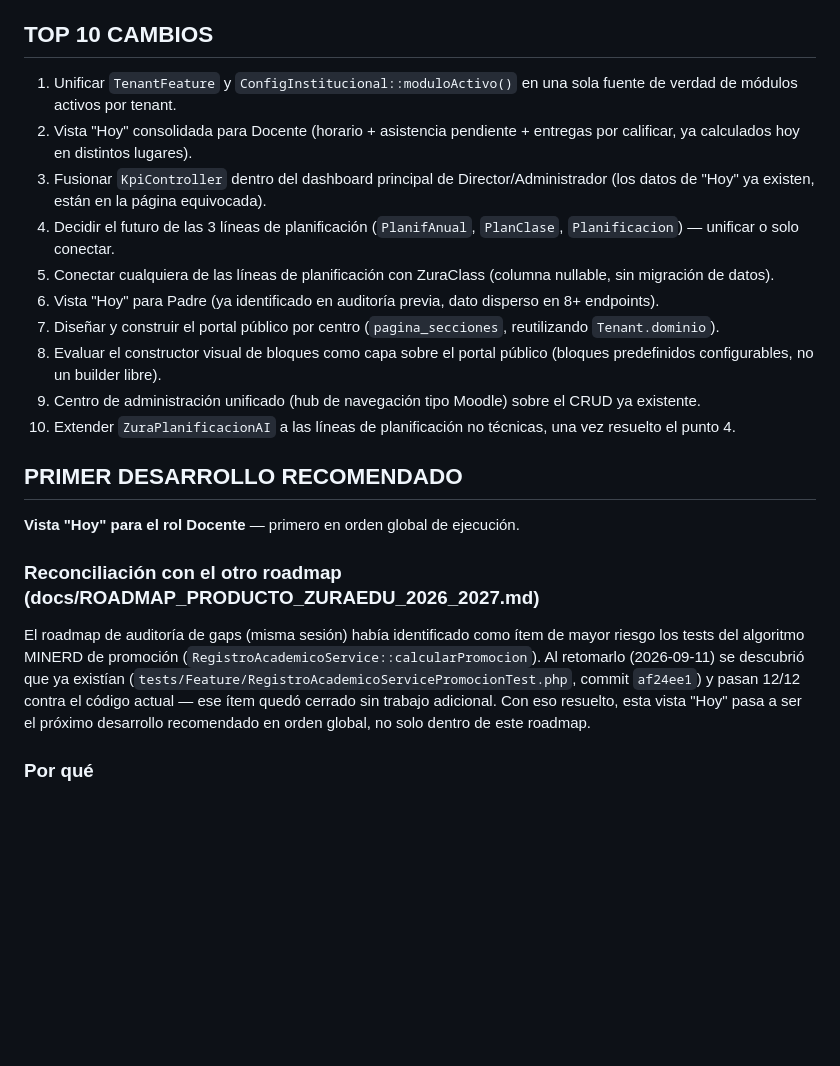
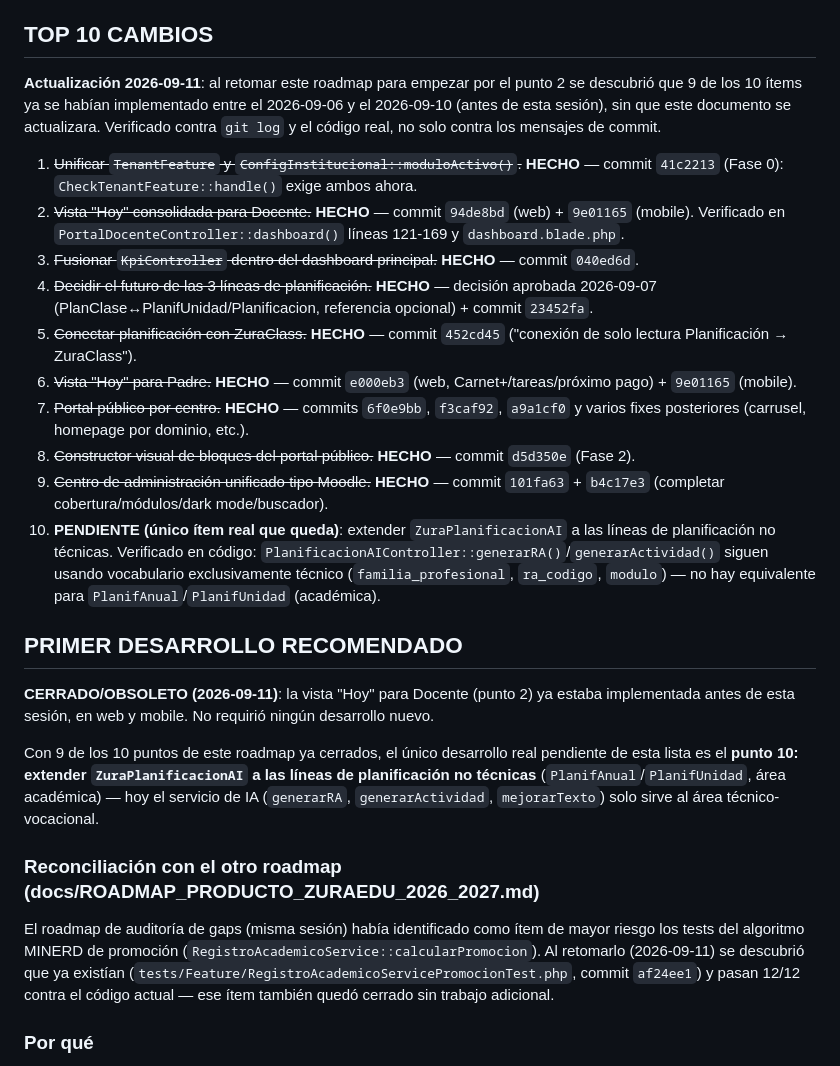
Before and after one commit to Adaury/ZuraEdu, a Markdown page: docs/ZURAEDU_IMPLEMENTATION_ROADMAP.md, the part around the change. GitHub-like rendering; blank space fills up the shorter version.

Commit message:
docs: reconciliar ZURAEDU_IMPLEMENTATION_ROADMAP.md -- 9 de 10 ítems ya implementados
Al retomar el punto 2 de este roadmap ("vista Hoy para Docente") se
descubrió que ya estaba implementado en web y mobile antes de esta sesión.
Verificar el resto del TOP 10 contra git log reveló que 9 de los 10 ítems
se implementaron en una racha de commits entre 2026-09-06 y 2026-09-10 --
antes de que esta sesión (2026-09-11) empezara -- sin que este documento
se actualizara:

1. Fase 0 (unificar TenantFeature/ConfigInstitucional) -> 41c2213
2. Vista Hoy Docente (web+mobile) -> 94de8bd + 9e01165
3. Fusionar KpiController en dashboard -> 040ed6d
4. Decisión 3 líneas de planificación -> aprobada 2026-09-07 + 23452fa
5. Conectar planificación<->ZuraClass -> 452cd45
6. Vista Hoy Padre (web+mobile) -> e000eb3 + 9e01165
7. Portal público por centro -> 6f0e9bb, f3caf92, a9a1cf0 + fixes
8. Constructor visual de bloques -> d5d350e
9. Centro de administración tipo Moodle -> 101fa63 + b4c17e3
10. PENDIENTE (único real): extender ZuraPlanificacionAI a planificación
    académica -- confirmado en código que PlanificacionAIController sigue
    siendo 100% técnico (familia_profesional/ra_codigo/modulo).

ROADMAP_PRODUCTO_ZURAEDU_2026_2027.md actualizado con la misma referencia
cruzada. Sin cambios de código -- solo corrección de estado documental.

Co-Authored-By: Claude Sonnet 5 <noreply@anthropic.com>
Claude-Session: https://claude.ai/code/session_01JvPpPREjyHDbcERWVE6c1B

```diff
--- a/docs/ZURAEDU_IMPLEMENTATION_ROADMAP.md
+++ b/docs/ZURAEDU_IMPLEMENTATION_ROADMAP.md
@@ -73,30 +73,43 @@ anteriores.
 
 ## TOP 10 CAMBIOS
 
-1. Unificar `TenantFeature` y `ConfigInstitucional::moduloActivo()` en una sola fuente de verdad de módulos activos por tenant.
-2. Vista "Hoy" consolidada para Docente (horario + asistencia pendiente + entregas por calificar, ya calculados hoy en distintos lugares).
-3. Fusionar `KpiController` dentro del dashboard principal de Director/Administrador (los datos de "Hoy" ya existen, están en la página equivocada).
-4. Decidir el futuro de las 3 líneas de planificación (`PlanifAnual`, `PlanClase`, `Planificacion`) — unificar o solo conectar.
-5. Conectar cualquiera de las líneas de planificación con ZuraClass (columna nullable, sin migración de datos).
-6. Vista "Hoy" para Padre (ya identificado en auditoría previa, dato disperso en 8+ endpoints).
-7. Diseñar y construir el portal público por centro (`pagina_secciones`, reutilizando `Tenant.dominio`).
-8. Evaluar el constructor visual de bloques como capa sobre el portal público (bloques predefinidos configurables, no un builder libre).
-9. Centro de administración unificado (hub de navegación tipo Moodle) sobre el CRUD ya existente.
-10. Extender `ZuraPlanificacionAI` a las líneas de planificación no técnicas, una vez resuelto el punto 4.
+**Actualización 2026-09-11**: al retomar este roadmap para empezar por el
+punto 2 se descubrió que 9 de los 10 ítems ya se habían implementado entre
+el 2026-09-06 y el 2026-09-10 (antes de esta sesión), sin que este
+documento se actualizara. Verificado contra `git log` y el código real,
+no solo contra los mensajes de commit.
+
+1. ~~Unificar `TenantFeature` y `ConfigInstitucional::moduloActivo()`.~~ **HECHO** — commit `41c2213` (Fase 0): `CheckTenantFeature::handle()` exige ambos ahora.
+2. ~~Vista "Hoy" consolidada para Docente.~~ **HECHO** — commit `94de8bd` (web) + `9e01165` (mobile). Verificado en `PortalDocenteController::dashboard()` líneas 121-169 y `dashboard.blade.php`.
+3. ~~Fusionar `KpiController` dentro del dashboard principal.~~ **HECHO** — commit `040ed6d`.
+4. ~~Decidir el futuro de las 3 líneas de planificación.~~ **HECHO** — decisión aprobada 2026-09-07 (PlanClase↔PlanifUnidad/Planificacion, referencia opcional) + commit `23452fa`.
+5. ~~Conectar planificación con ZuraClass.~~ **HECHO** — commit `452cd45` ("conexión de solo lectura Planificación → ZuraClass").
+6. ~~Vista "Hoy" para Padre.~~ **HECHO** — commit `e000eb3` (web, Carnet+/tareas/próximo pago) + `9e01165` (mobile).
+7. ~~Portal público por centro.~~ **HECHO** — commits `6f0e9bb`, `f3caf92`, `a9a1cf0` y varios fixes posteriores (carrusel, homepage por dominio, etc.).
+8. ~~Constructor visual de bloques del portal público.~~ **HECHO** — commit `d5d350e` (Fase 2).
+9. ~~Centro de administración unificado tipo Moodle.~~ **HECHO** — commit `101fa63` + `b4c17e3` (completar cobertura/módulos/dark mode/buscador).
+10. **PENDIENTE (único ítem real que queda)**: extender `ZuraPlanificacionAI` a las líneas de planificación no técnicas. Verificado en código: `PlanificacionAIController::generarRA()`/`generarActividad()` siguen usando vocabulario exclusivamente técnico (`familia_profesional`, `ra_codigo`, `modulo`) — no hay equivalente para `PlanifAnual`/`PlanifUnidad` (académica).
 
 ## PRIMER DESARROLLO RECOMENDADO
 
-**Vista "Hoy" para el rol Docente** — primero en orden global de ejecución.
+**CERRADO/OBSOLETO (2026-09-11)**: la vista "Hoy" para Docente (punto 2)
+ya estaba implementada antes de esta sesión, en web y mobile. No requirió
+ningún desarrollo nuevo.
+
+Con 9 de los 10 puntos de este roadmap ya cerrados, el único desarrollo
+real pendiente de esta lista es el **punto 10: extender
+`ZuraPlanificacionAI` a las líneas de planificación no técnicas**
+(`PlanifAnual`/`PlanifUnidad`, área académica) — hoy el servicio de IA
+(`generarRA`, `generarActividad`, `mejorarTexto`) solo sirve al área
+técnico-vocacional.
 
 ### Reconciliación con el otro roadmap (docs/ROADMAP_PRODUCTO_ZURAEDU_2026_2027.md)
 El roadmap de auditoría de gaps (misma sesión) había identificado como
 ítem de mayor riesgo los tests del algoritmo MINERD de promoción
 (`RegistroAcademicoService::calcularPromocion`). Al retomarlo (2026-09-11)
 se descubrió que ya existían (`tests/Feature/RegistroAcademicoServicePromocionTest.php`,
-commit `af24ee1`) y pasan 12/12 contra el código actual — ese ítem quedó
-cerrado sin trabajo adicional. Con eso resuelto, esta vista "Hoy" pasa a
-ser el próximo desarrollo recomendado en orden global, no solo dentro de
-este roadmap.
+commit `af24ee1`) y pasan 12/12 contra el código actual — ese ítem también
+quedó cerrado sin trabajo adicional.
 
 ### Por qué
 Es el cambio de menor riesgo y mayor impacto diario de los 10: no requiere
```
Also changed, not shown: docs/ROADMAP_PRODUCTO_ZURAEDU_2026_2027.md (+7 -3 lines).
